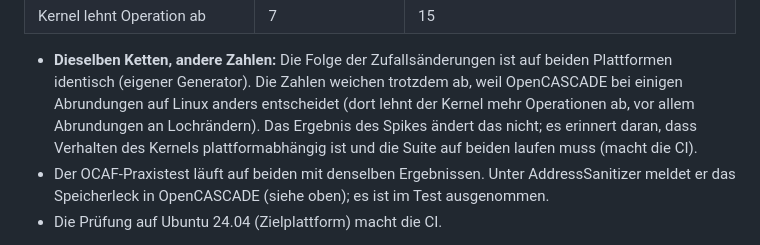
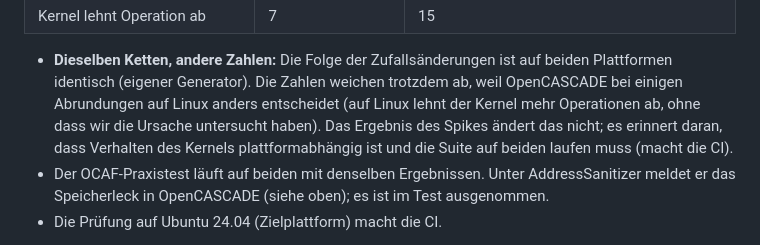
Before and after one commit to SloppyHenry/Fission359, a Markdown page: docs/spikes/persistente-referenzen.md, the part around the change. Drawn GitHub-style.

Commit message:
AP-0.6: Soften unverified claim about kernel refusals on Linux
Co-Authored-By: Claude Sonnet 5.5 <noreply@anthropic.com>

```diff
--- a/docs/spikes/persistente-referenzen.md
+++ b/docs/spikes/persistente-referenzen.md
@@ -278,7 +278,7 @@ FISSION_NAMING_VERBOSE=1 …            # jede unnötige Hilfe mit den Punktzahl
 
 - **Dieselben Ketten, andere Zahlen:** Die Folge der Zufallsänderungen ist auf beiden Plattformen identisch
   (eigener Generator). Die Zahlen weichen trotzdem ab, weil OpenCASCADE bei einigen Abrundungen auf Linux
-  anders entscheidet (dort lehnt der Kernel mehr Operationen ab, vor allem Abrundungen an Lochrändern). Das
+  anders entscheidet (auf Linux lehnt der Kernel mehr Operationen ab, ohne dass wir die Ursache untersucht haben). Das
   Ergebnis des Spikes ändert das nicht; es erinnert daran, dass Verhalten des Kernels plattformabhängig ist und
   die Suite auf beiden laufen muss (macht die CI).
 - Der OCAF-Praxistest läuft auf beiden mit denselben Ergebnissen. Unter AddressSanitizer meldet er das
```
